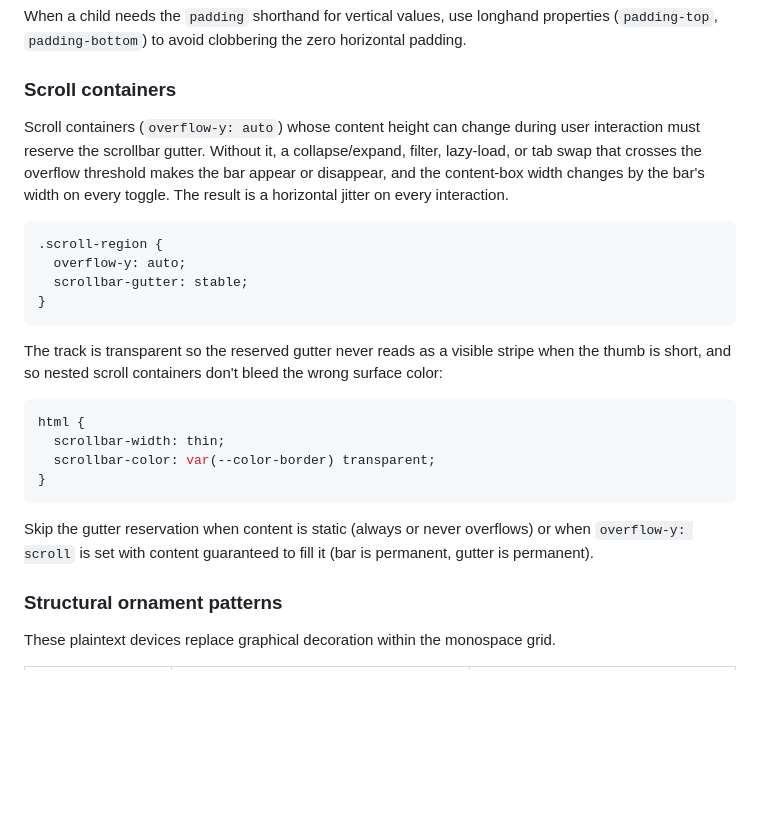
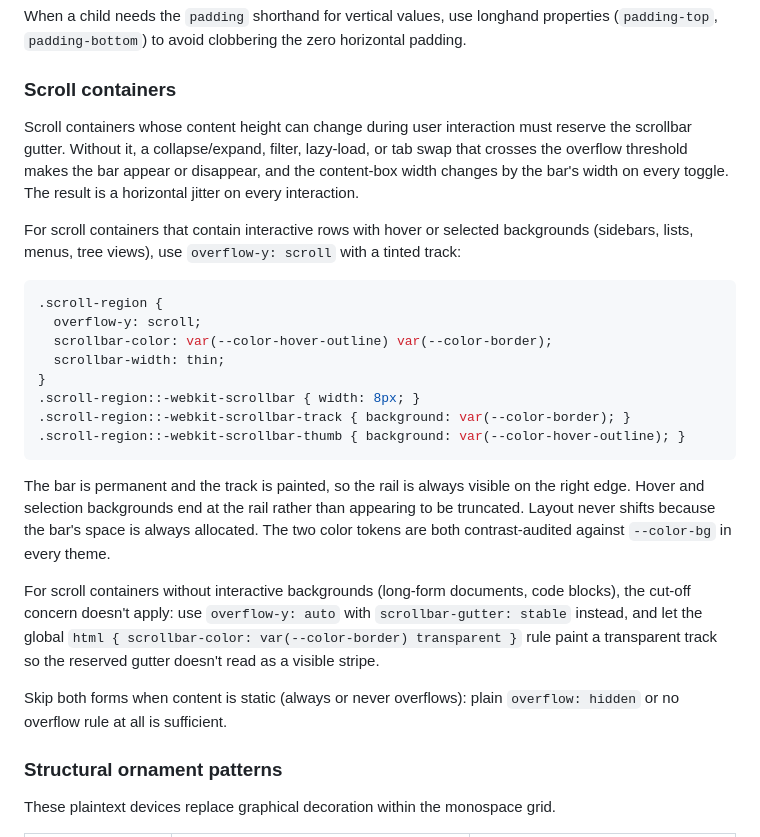
Before and after one commit to standsleeping/design-kit, a Markdown page: docs/reference/visual-language.md, the part around the change. Drawn GitHub-style; blank space fills up the shorter version.

Commit message:
Revise scroll container rule

````diff
--- a/docs/reference/visual-language.md
+++ b/docs/reference/visual-language.md
@@ -196,25 +196,26 @@ When a child needs the `padding` shorthand for vertical values, use longhand pro
 
 ### Scroll containers
 
-Scroll containers (`overflow-y: auto`) whose content height can change during user interaction must reserve the scrollbar gutter. Without it, a collapse/expand, filter, lazy-load, or tab swap that crosses the overflow threshold makes the bar appear or disappear, and the content-box width changes by the bar's width on every toggle. The result is a horizontal jitter on every interaction.
+Scroll containers whose content height can change during user interaction must reserve the scrollbar gutter. Without it, a collapse/expand, filter, lazy-load, or tab swap that crosses the overflow threshold makes the bar appear or disappear, and the content-box width changes by the bar's width on every toggle. The result is a horizontal jitter on every interaction.
+
+For scroll containers that contain interactive rows with hover or selected backgrounds (sidebars, lists, menus, tree views), use `overflow-y: scroll` with a tinted track:
 
 ```css
 .scroll-region {
-  overflow-y: auto;
-  scrollbar-gutter: stable;
+  overflow-y: scroll;
+  scrollbar-color: var(--color-hover-outline) var(--color-border);
+  scrollbar-width: thin;
 }
+.scroll-region::-webkit-scrollbar { width: 8px; }
+.scroll-region::-webkit-scrollbar-track { background: var(--color-border); }
+.scroll-region::-webkit-scrollbar-thumb { background: var(--color-hover-outline); }
 ```
 
-The track is transparent so the reserved gutter never reads as a visible stripe when the thumb is short, and so nested scroll containers don't bleed the wrong surface color:
+The bar is permanent and the track is painted, so the rail is always visible on the right edge. Hover and selection backgrounds end at the rail rather than appearing to be truncated. Layout never shifts because the bar's space is always allocated. The two color tokens are both contrast-audited against `--color-bg` in every theme.
 
-```css
-html {
-  scrollbar-width: thin;
-  scrollbar-color: var(--color-border) transparent;
-}
-```
+For scroll containers without interactive backgrounds (long-form documents, code blocks), the cut-off concern doesn't apply: use `overflow-y: auto` with `scrollbar-gutter: stable` instead, and let the global `html { scrollbar-color: var(--color-border) transparent }` rule paint a transparent track so the reserved gutter doesn't read as a visible stripe.
 
-Skip the gutter reservation when content is static (always or never overflows) or when `overflow-y: scroll` is set with content guaranteed to fill it (bar is permanent, gutter is permanent).
+Skip both forms when content is static (always or never overflows): plain `overflow: hidden` or no overflow rule at all is sufficient.
 
 ### Structural ornament patterns
 
````
